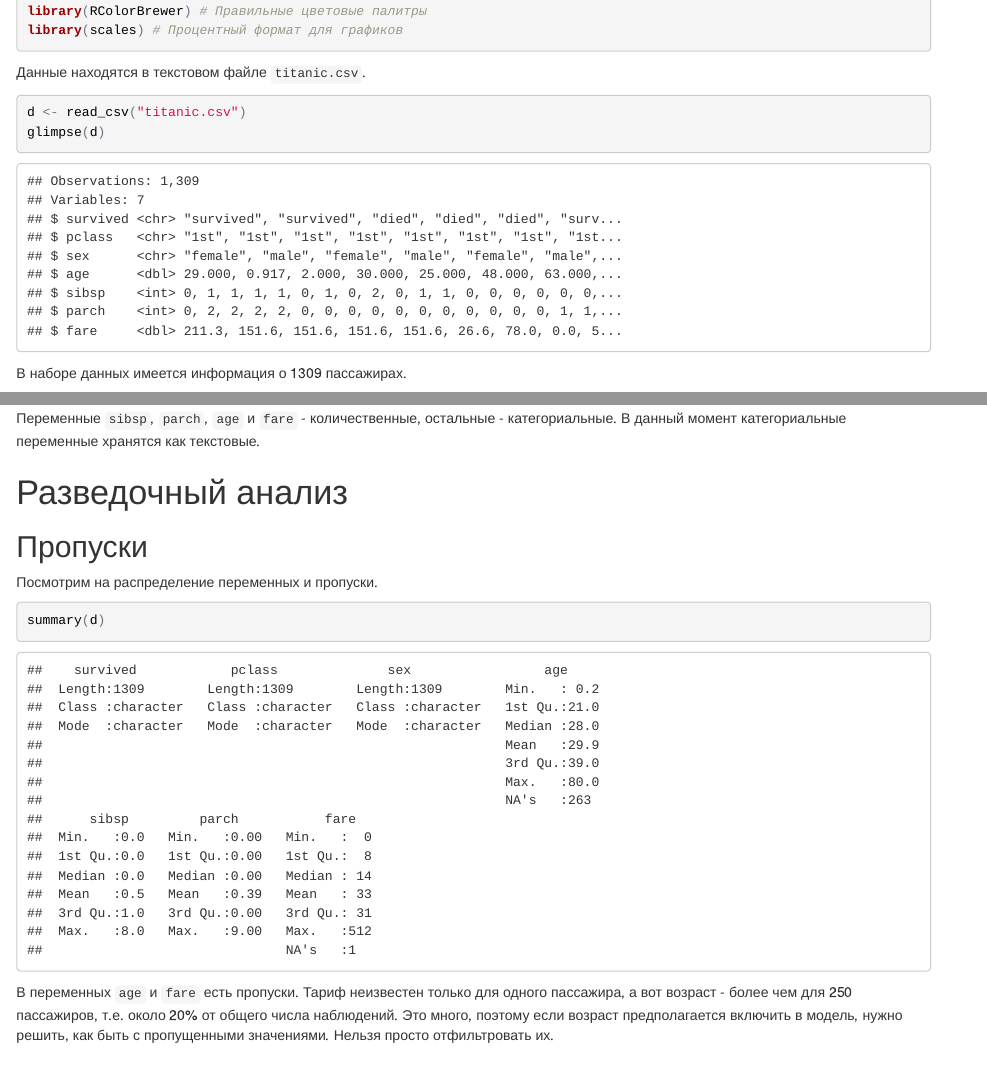
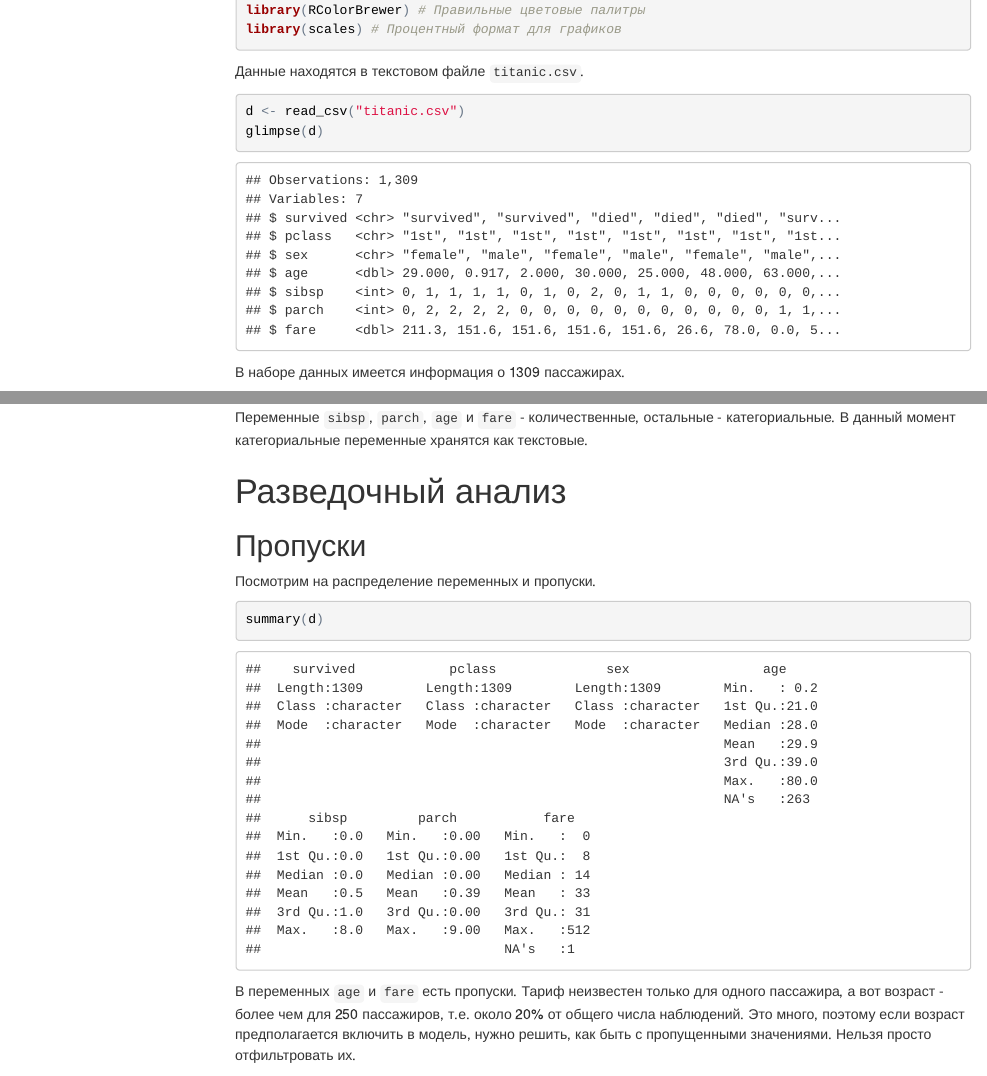
Before and after one commit to postlogist/research-seminar, an R Markdown document (comparing-classifiers/titanic.Rmd): the page in a window 1100 px wide, from 470 px down, and a second part further down, joined at a grey line. The pictures show the output file comparing-classifiers/titanic.html that the author committed with the source, opened offline; menus at the side of the page are left out.

Commit message:
updated tutorial on classifier comparison

```diff
--- a/comparing-classifiers/titanic.Rmd
+++ b/comparing-classifiers/titanic.Rmd
@@ -2,7 +2,10 @@
 title: "Сравнение моделей классификации"
 author: "Заходякин Г.В."
 date: '22 апреля 2017 г '
-output: html_document
+output:
+  html_document:
+    toc: yes
+    toc_float: yes
 ---
 
 # Введение
```
Also changed, not shown: comparing-classifiers/titanic.html, comparing-classifiers/titanic.Rmd (2 more changed lines).
